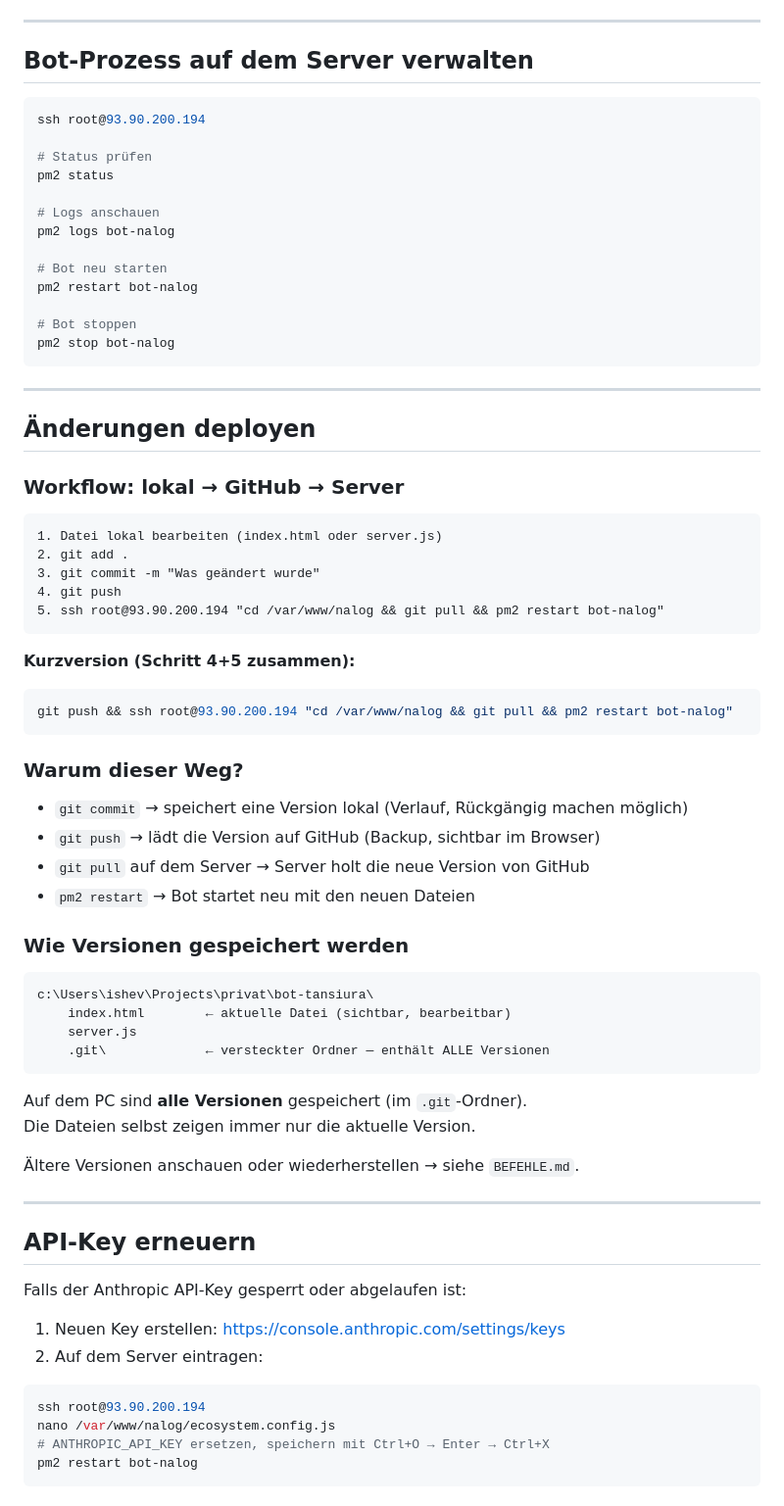
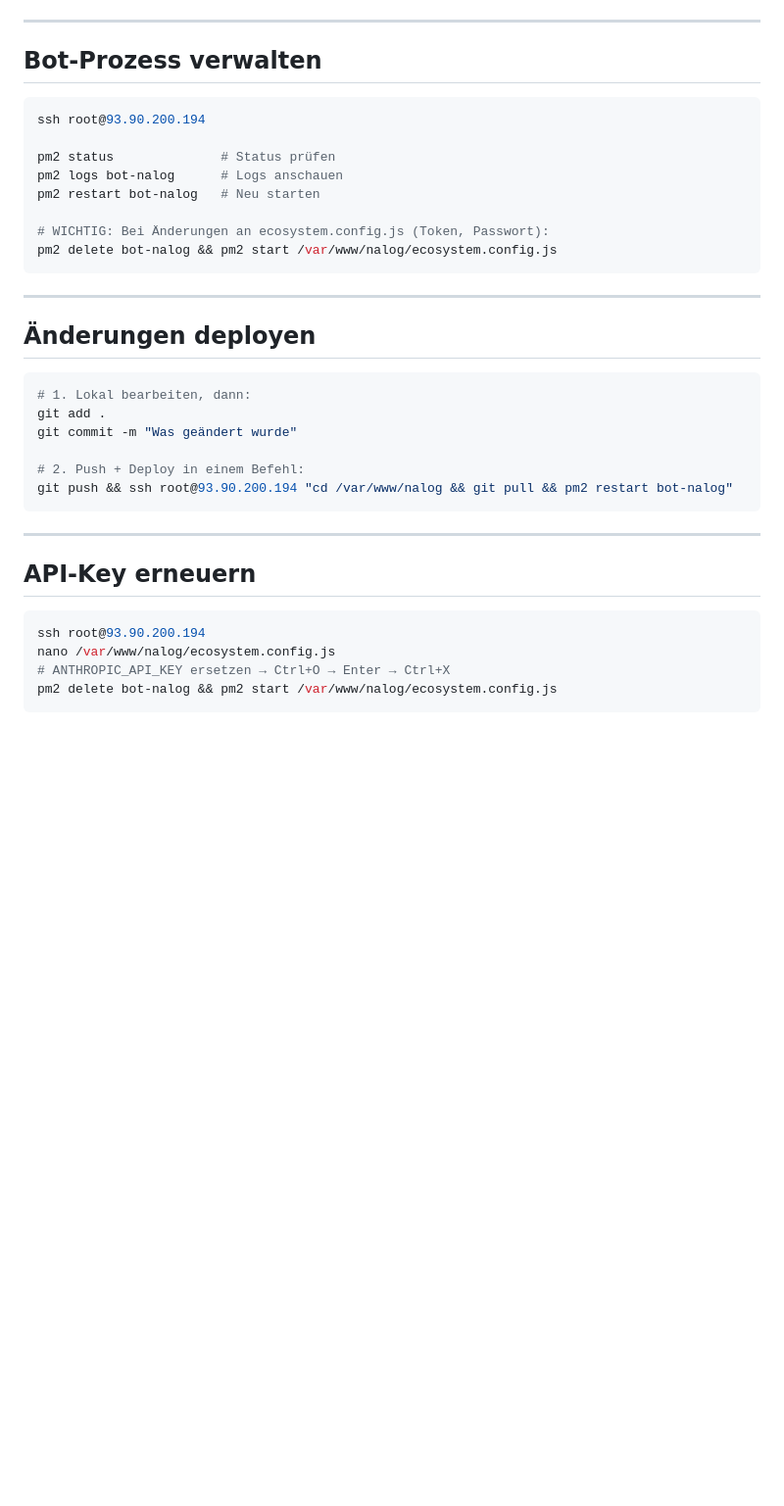
Before and after one commit to irynchen/bot-tansiura, a Markdown page: README.md, the part around one of its changes. Shown at 98% size. GitHub-like rendering; blank space fills up the shorter version.

Commit message:
Docs: README auf aktuellen Stand gebracht (Telegram Bot, Admin-Portal, Deploy)
Co-Authored-By: Claude Sonnet 4.6 <noreply@anthropic.com>

````diff
--- a/README.md
+++ b/README.md
@@ -56,74 +84,39 @@ API-Key: in GitHub unter Settings → Secrets NICHT gespeichert — liegt nur in
 
 ---
 
-## Bot-Prozess auf dem Server verwalten
+## Bot-Prozess verwalten
 
 ```bash
 ssh root@93.90.200.194
 
-# Status prüfen
-pm2 status
+pm2 status              # Status prüfen
+pm2 logs bot-nalog      # Logs anschauen
+pm2 restart bot-nalog   # Neu starten
 
-# Logs anschauen
-pm2 logs bot-nalog
-
-# Bot neu starten
-pm2 restart bot-nalog
-
-# Bot stoppen
-pm2 stop bot-nalog
+# WICHTIG: Bei Änderungen an ecosystem.config.js (Token, Passwort):
+pm2 delete bot-nalog && pm2 start /var/www/nalog/ecosystem.config.js
 ```
 
 ---
 
 ## Änderungen deployen
 
-### Workflow: lokal → GitHub → Server
+```bash
+# 1. Lokal bearbeiten, dann:
+git add .
+git commit -m "Was geändert wurde"
 
-```
-1. Datei lokal bearbeiten (index.html oder server.js)
-2. git add .
-3. git commit -m "Was geändert wurde"
-4. git push
-5. ssh root@93.90.200.194 "cd /var/www/nalog && git pull && pm2 restart bot-nalog"
-```
-
-**Kurzversion (Schritt 4+5 zusammen):**
-```bash
+# 2. Push + Deploy in einem Befehl:
 git push && ssh root@93.90.200.194 "cd /var/www/nalog && git pull && pm2 restart bot-nalog"
 ```
-
-### Warum dieser Weg?
-- `git commit` → speichert eine Version lokal (Verlauf, Rückgängig machen möglich)
-- `git push` → lädt die Version auf GitHub (Backup, sichtbar im Browser)
-- `git pull` auf dem Server → Server holt die neue Version von GitHub
-- `pm2 restart` → Bot startet neu mit den neuen Dateien
-
-### Wie Versionen gespeichert werden
-
-```
-c:\Users\ishev\Projects\privat\bot-tansiura\
-    index.html        ← aktuelle Datei (sichtbar, bearbeitbar)
-    server.js
-    .git\             ← versteckter Ordner — enthält ALLE Versionen
-```
-
-Auf dem PC sind **alle Versionen** gespeichert (im `.git`-Ordner).
-Die Dateien selbst zeigen immer nur die aktuelle Version.
-
-Ältere Versionen anschauen oder wiederherstellen → siehe `BEFEHLE.md`.
 
 ---
 
 ## API-Key erneuern
 
-Falls der Anthropic API-Key gesperrt oder abgelaufen ist:
-
-1. Neuen Key erstellen: https://console.anthropic.com/settings/keys
-2. Auf dem Server eintragen:
 ```bash
 ssh root@93.90.200.194
 nano /var/www/nalog/ecosystem.config.js
-# ANTHROPIC_API_KEY ersetzen, speichern mit Ctrl+O → Enter → Ctrl+X
-pm2 restart bot-nalog
+# ANTHROPIC_API_KEY ersetzen → Ctrl+O → Enter → Ctrl+X
+pm2 delete bot-nalog && pm2 start /var/www/nalog/ecosystem.config.js
 ```
````
Also changed, not shown: other parts of README.md (+46 -31 lines).
